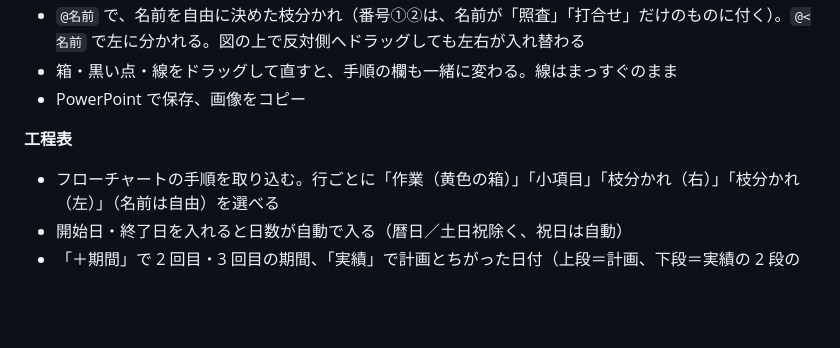
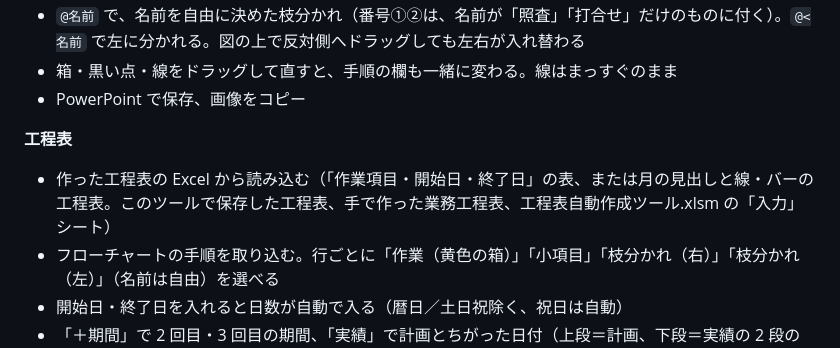
Before and after one commit to yamamotowt08/flowchart-koutei-tool, a Markdown page: README.md, the part around the change. Drawn GitHub-style; blank space fills up the shorter version.

```diff
--- a/README.md
+++ b/README.md
@@ -32,6 +32,7 @@ EXE は Windows 10・11 に入っている .NET Framework 4.8 と「Microsoft Ed
 - PowerPoint で保存、画像をコピー
 
 **工程表**
+- 作った工程表の Excel から読み込む（「作業項目・開始日・終了日」の表、または月の見出しと線・バーの工程表。このツールで保存した工程表、手で作った業務工程表、工程表自動作成ツール.xlsm の「入力」シート）
 - フローチャートの手順を取り込む。行ごとに「作業（黄色の箱）」「小項目」「枝分かれ（右）」「枝分かれ（左）」（名前は自由）を選べる
 - 開始日・終了日を入れると日数が自動で入る（暦日／土日祝除く、祝日は自動）
 - 「＋期間」で 2 回目・3 回目の期間、「実績」で計画とちがった日付（上段＝計画、下段＝実績の 2 段のバー）
```
Also changed, not shown: docs/img/n_tasks.png, docs/img/p_tasks.png, 5 other files.
